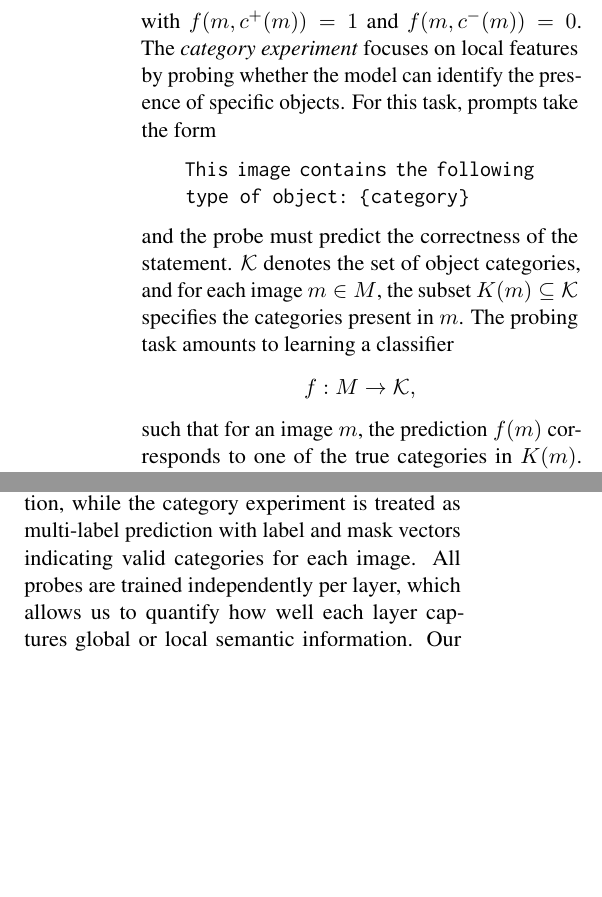
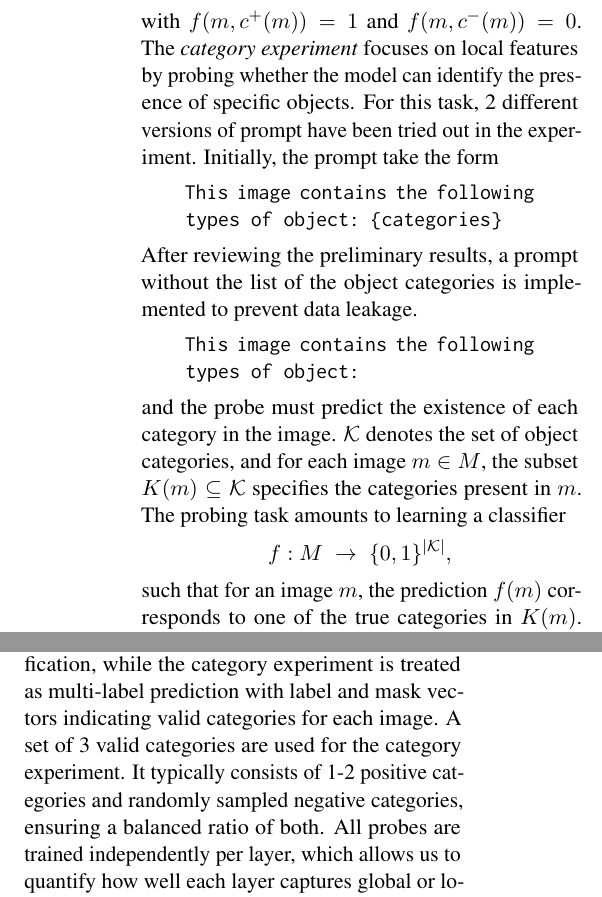
Before and after one commit to JDev2001/ULM_Probing_VLMs, a LaTeX paper (report/report.tex): two parts of the columns of page 2 of 5 before the commit and two parts of the columns of page 2 of 6 after it, joined at a grey line, cut so that both start at the same text, the shorter picture padded with empty space. Compiled offline with pdfLaTeX.

Commit message:
amend method description of category experiment

```diff
--- a/report/report.tex
+++ b/report/report.tex
@@ -109,15 +109,20 @@ f : D \;\rightarrow\; \{0,1\},
 \]
 with $f(m, c^+(m)) = 1$ and $f(m, c^-(m)) = 0$.
 The \emph{category experiment} focuses on local features by probing whether the model
-can identify the presence of specific objects. For this task, prompts take the form
+can identify the presence of specific objects. For this task, 2 different versions of prompt have been tried out in the experiment.
+Initially, the prompt take the form
 \begin{quote}
-\texttt{This image contains the following type of object: \{category\}}
+\texttt{This image contains the following types of object: \{categories\}}
 \end{quote}
-and the probe must predict the correctness of the statement. $\mathcal{K}$ denotes the set of object categories, and for each image $m \in M$,
+After reviewing the preliminary results, a prompt without the list of the object categories is implemented to prevent data leakage.
+\begin{quote}
+\texttt{This image contains the following types of object: }
+\end{quote}
+and the probe must predict the existence of each category in the image. $\mathcal{K}$ denotes the set of object categories, and for each image $m \in M$,
 the subset $K(m) \subseteq \mathcal{K}$ specifies the categories present in $m$.
 The probing task amounts to learning a classifier
 \[
-f : M \rightarrow \mathcal{K},
+f : M \;\rightarrow\; \{0,1\} ^{|\mathcal{K}|},
 \]
 such that for an image $m$, the prediction $f(m)$ corresponds to one of the
 true categories in $K(m)$.
@@ -146,7 +151,9 @@ representations to task labels. For both experiments, we use a simple linear
 projection with dropout regularization, optimized with Adam and cross-entropy loss.
 The caption experiment is framed as binary classification, while the category experiment
 is treated as multi-label prediction with label and mask vectors indicating valid
-categories for each image. All probes are trained independently per layer, which allows
+categories for each image. A set of 3 valid categories are used for the category experiment.
+It typically consists of 1-2 positive categories and randomly sampled negative categories,
+ensuring a balanced ratio of both. All probes are trained independently per layer, which allows
 us to quantify how well each layer captures global or local semantic information.
 Our trainer additionally computes detailed evaluation metrics, including accuracy for
 caption entailment and macro-averaged F1, precision, recall, and confusion matrix
```
